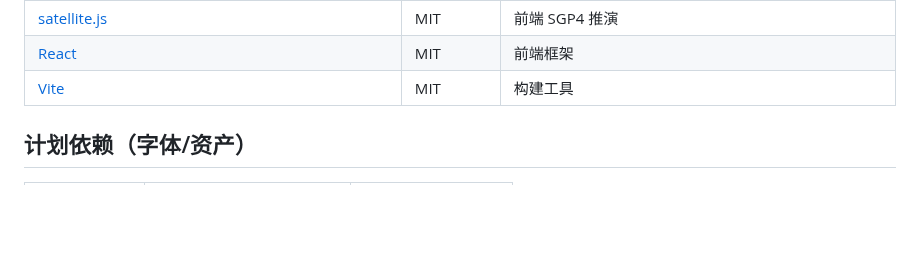
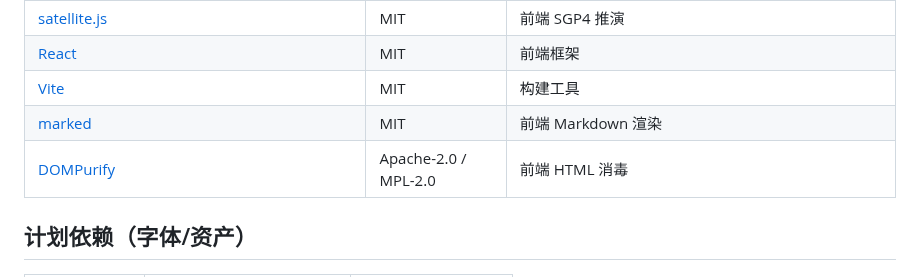
Before and after one commit to Me106y/SIRIAgent, a Markdown page: THIRD_PARTY_NOTICES.md, the part around the change. Drawn GitHub-style; blank space fills up the shorter version.

```diff
--- a/THIRD_PARTY_NOTICES.md
+++ b/THIRD_PARTY_NOTICES.md
@@ -17,6 +17,8 @@
 | [satellite.js](https://github.com/shashwatak/satellite-js) | MIT | 前端 SGP4 推演 |
 | [React](https://github.com/facebook/react) | MIT | 前端框架 |
 | [Vite](https://github.com/vitejs/vite) | MIT | 构建工具 |
+| [marked](https://github.com/markedjs/marked) | MIT | 前端 Markdown 渲染 |
+| [DOMPurify](https://github.com/cure53/DOMPurify) | Apache-2.0 / MPL-2.0 | 前端 HTML 消毒 |
 
 ## 计划依赖（字体/资产）
 
```
Also changed, not shown: README.md (+17 -1 lines), docs/PHASE2-REQUIREMENTS.md (+6 -6 lines), docs/assets/frontend.png, 14 other files.
